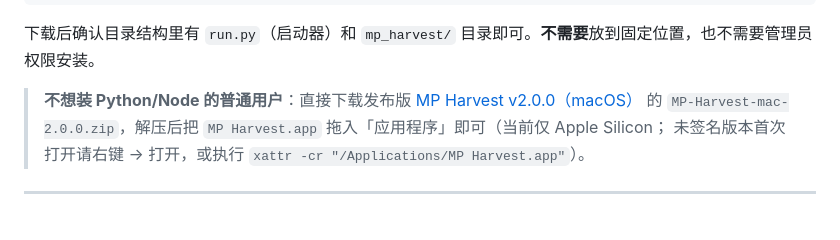
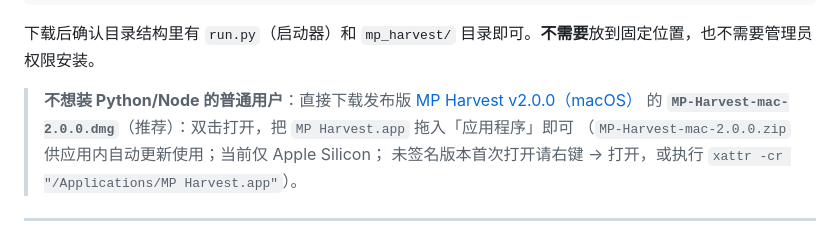
Before and after one commit to shirainbown/mp-harvest, a Markdown page: mp_harvest/docs/USER_GUIDE.md, the part around the change. Drawn GitHub-style.

```diff
--- a/mp_harvest/docs/USER_GUIDE.md
+++ b/mp_harvest/docs/USER_GUIDE.md
@@ -50,7 +50,8 @@ git clone https://github.com/shirainbown/mp-harvest.git
 
 > **不想装 Python/Node 的普通用户**：直接下载发布版
 > [MP Harvest v2.0.0（macOS）](https://github.com/shirainbown/mp-harvest/releases/tag/v2.0.0)
-> 的 `MP-Harvest-mac-2.0.0.zip`，解压后把 `MP Harvest.app` 拖入「应用程序」即可（当前仅 Apple Silicon；
+> 的 **`MP-Harvest-mac-2.0.0.dmg`**（推荐）：双击打开，把 `MP Harvest.app` 拖入「应用程序」即可
+> （`MP-Harvest-mac-2.0.0.zip` 供应用内自动更新使用；当前仅 Apple Silicon；
 > 未签名版本首次打开请右键 → 打开，或执行 `xattr -cr "/Applications/MP Harvest.app"`）。
 
 ---
```
Also changed, not shown: mp_harvest/docs/PROGRESS.md (+3 -1 lines).
